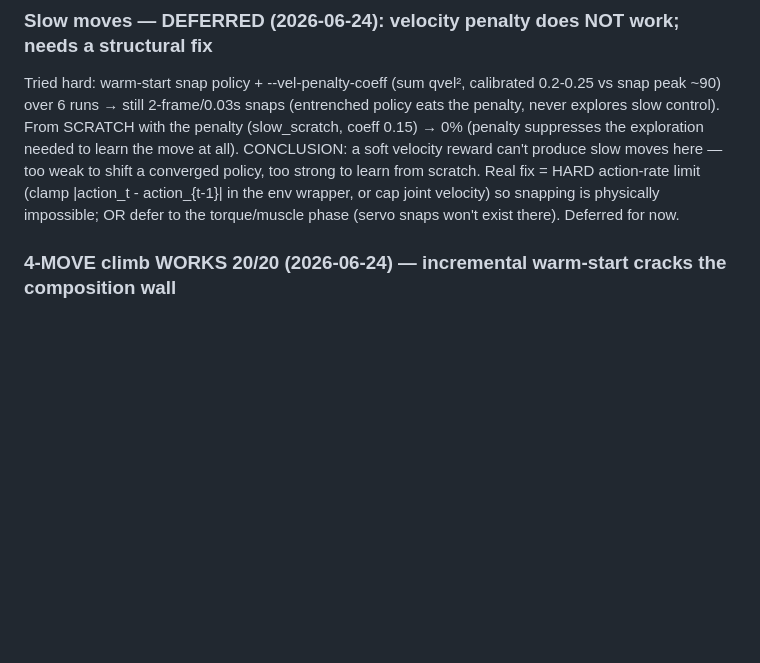
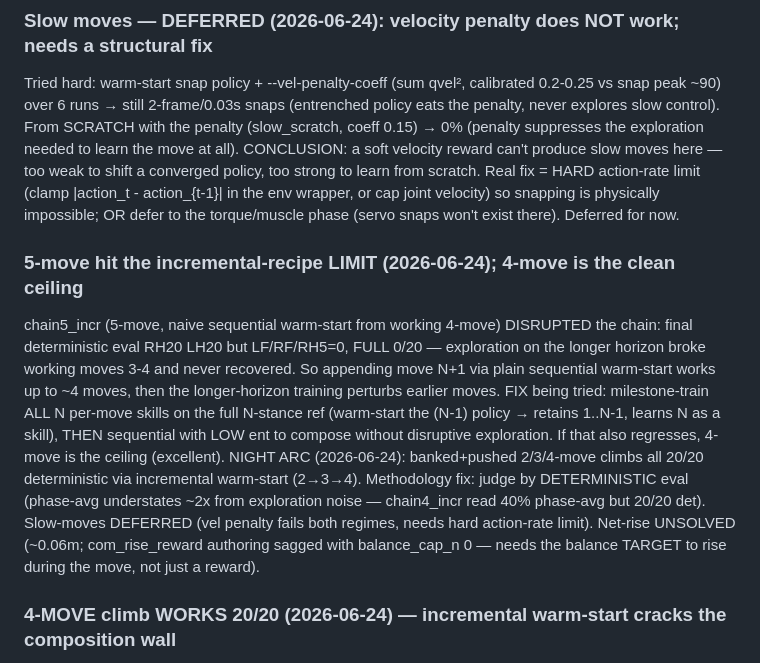
Before and after one commit to Wall-Whisperers/beta-engine, a Markdown page: NEXT_STEPS.md, the part around the change. Rendered like a GitHub page; blank space fills up the shorter version.

Commit message:
NEXT_STEPS: 5-move hits incremental-recipe limit (4-move clean ceiling); night arc
Co-Authored-By: Claude Opus 4.8 <noreply@anthropic.com>

```diff
--- a/NEXT_STEPS.md
+++ b/NEXT_STEPS.md
@@ -51,6 +51,10 @@ per-move skills → `--sequential-chain` warm-start to compose. macOS long runs:
 
 ### Slow moves — DEFERRED (2026-06-24): velocity penalty does NOT work; needs a structural fix
 Tried hard: warm-start snap policy + --vel-penalty-coeff (sum qvel², calibrated 0.2-0.25 vs snap peak ~90) over 6 runs → still 2-frame/0.03s snaps (entrenched policy eats the penalty, never explores slow control). From SCRATCH with the penalty (slow_scratch, coeff 0.15) → 0% (penalty suppresses the exploration needed to learn the move at all). CONCLUSION: a soft velocity reward can't produce slow moves here — too weak to shift a converged policy, too strong to learn from scratch. Real fix = HARD action-rate limit (clamp |action_t - action_{t-1}| in the env wrapper, or cap joint velocity) so snapping is physically impossible; OR defer to the torque/muscle phase (servo snaps won't exist there). Deferred for now.
+
+### 5-move hit the incremental-recipe LIMIT (2026-06-24); 4-move is the clean ceiling
+chain5_incr (5-move, naive sequential warm-start from working 4-move) DISRUPTED the chain: final deterministic eval RH20 LH20 but LF/RF/RH5=0, FULL 0/20 — exploration on the longer horizon broke working moves 3-4 and never recovered. So appending move N+1 via plain sequential warm-start works up to ~4 moves, then the longer-horizon training perturbs earlier moves. FIX being tried: milestone-train ALL N per-move skills on the full N-stance ref (warm-start the (N-1) policy → retains 1..N-1, learns N as a skill), THEN sequential with LOW ent to compose without disruptive exploration. If that also regresses, 4-move is the ceiling (excellent).
+NIGHT ARC (2026-06-24): banked+pushed 2/3/4-move climbs all 20/20 deterministic via incremental warm-start (2→3→4). Methodology fix: judge by DETERMINISTIC eval (phase-avg understates ~2x from exploration noise — chain4_incr read 40% phase-avg but 20/20 det). Slow-moves DEFERRED (vel penalty fails both regimes, needs hard action-rate limit). Net-rise UNSOLVED (~0.06m; com_rise_reward authoring sagged with balance_cap_n 0 — needs the balance TARGET to rise during the move, not just a reward).
 
 ### 4-MOVE climb WORKS 20/20 (2026-06-24) — incremental warm-start cracks the composition wall
 chain4_incr = 4-move hands-first sequential (hang→RH:h_012→LH:h_013→LF:f_047→RF:f_046), warm-started from the WORKING 3-move policy (chain3_seq). Deterministic sequential eval = **20/20 FULL 4-move** (RH/LH/LF/RF all 20/20), net rise +0.059m, real (video chain4_incr/climb4.mp4).
```
